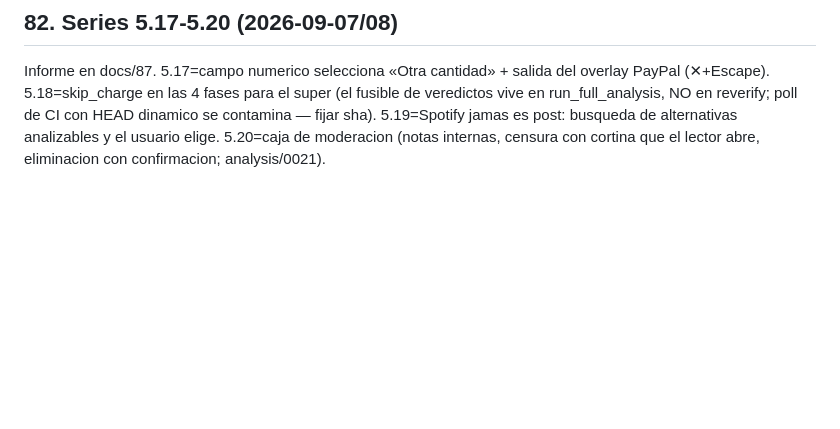
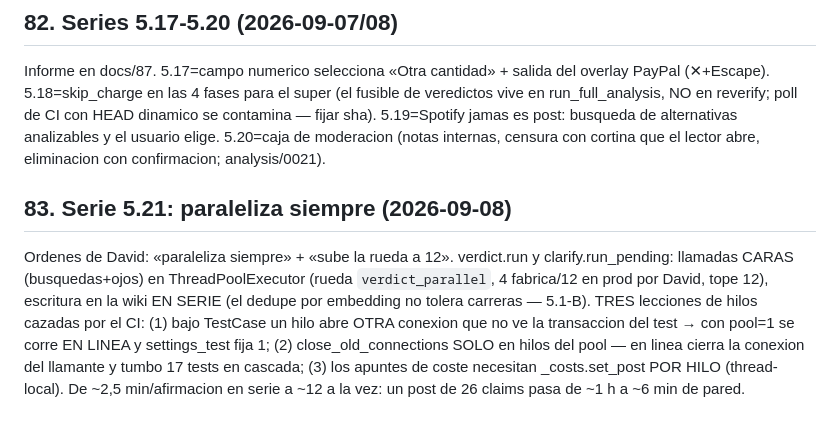
Before and after one commit to nulltimed/isthistrue, a Markdown page: docs/06-notas-para-la-ia-de-desarrollo.md, the part around the change. Rendered like a GitHub page; blank space fills up the shorter version.

Commit message:
Docs: §83 (paraleliza siempre, 3 lecciones de hilos) y handoff series 5.17-5.21
Co-Authored-By: Claude Fable 5 <noreply@anthropic.com>

```diff
--- a/docs/06-notas-para-la-ia-de-desarrollo.md
+++ b/docs/06-notas-para-la-ia-de-desarrollo.md
@@ -1553,3 +1553,17 @@ CI con HEAD dinamico se contamina — fijar sha). 5.19=Spotify jamas es post:
 busqueda de alternativas analizables y el usuario elige. 5.20=caja de
 moderacion (notas internas, censura con cortina que el lector abre,
 eliminacion con confirmacion; analysis/0021).
+
+## 83. Serie 5.21: paraleliza siempre (2026-09-08)
+
+Ordenes de David: «paraleliza siempre» + «sube la rueda a 12». verdict.run y
+clarify.run_pending: llamadas CARAS (busquedas+ojos) en ThreadPoolExecutor
+(rueda `verdict_parallel`, 4 fabrica/12 en prod por David, tope 12), escritura
+en la wiki EN SERIE (el dedupe por embedding no tolera carreras — 5.1-B).
+TRES lecciones de hilos cazadas por el CI: (1) bajo TestCase un hilo abre OTRA
+conexion que no ve la transaccion del test → con pool=1 se corre EN LINEA y
+settings_test fija 1; (2) close_old_connections SOLO en hilos del pool — en
+linea cierra la conexion del llamante y tumbo 17 tests en cascada; (3) los
+apuntes de coste necesitan _costs.set_post POR HILO (thread-local).
+De ~2,5 min/afirmacion en serie a ~12 a la vez: un post de 26 claims pasa de
+~1 h a ~6 min de pared.
```
Also changed, not shown: docs/21-handoff-operador-claude-code.md (+1 -1 lines).
